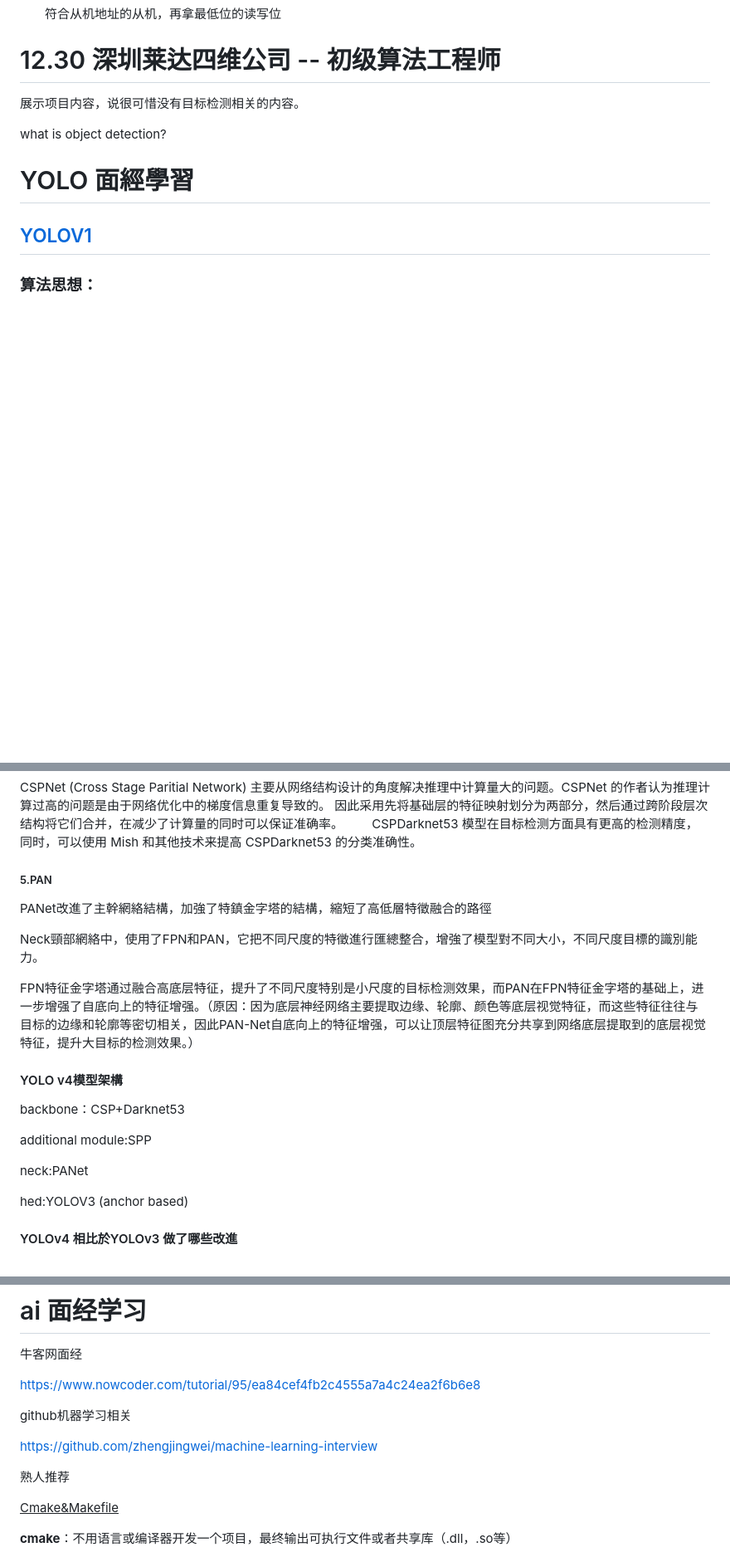
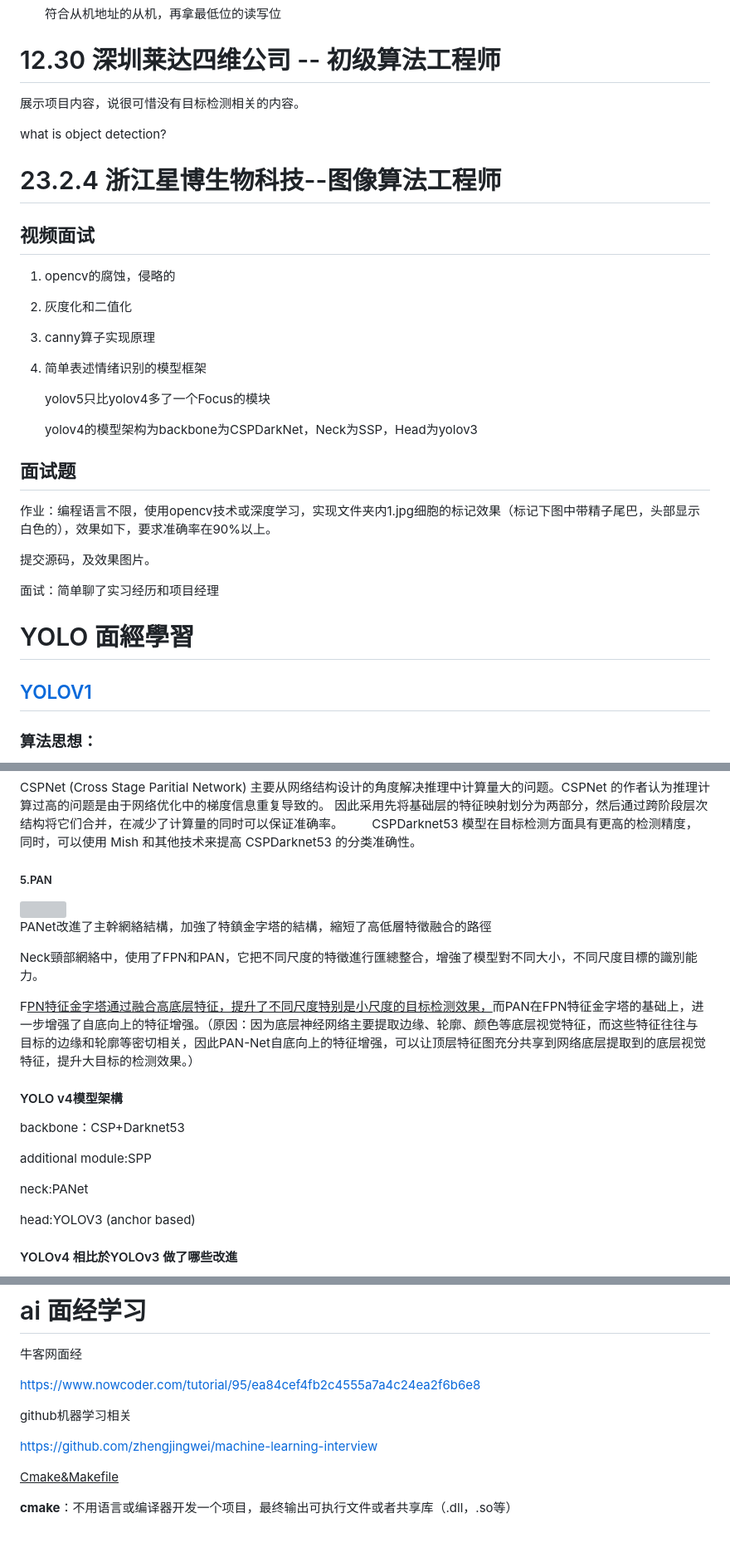
Before and after one commit to danyow-cheung/ai-intership-etc, a Markdown page: 面试记录.md, 3 parts joined by grey strips. Shown at 83% size. Rendered like a GitHub page; blank space fills up the shorter version; grey boxes are pictures that could not be loaded.

```diff
--- a/面试记录.md
+++ b/面试记录.md
@@ -812,6 +812,36 @@ what is object detection?
 
 
 
+# 23.2.4 浙江星博生物科技--图像算法工程师
+
+## 视频面试
+
+1. opencv的腐蚀，侵略的
+
+2. 灰度化和二值化
+
+3. canny算子实现原理
+
+4. 简单表述情绪识别的模型框架
+
+   yolov5只比yolov4多了一个Focus的模块
+
+   yolov4的模型架构为backbone为CSPDarkNet，Neck为SSP，Head为yolov3
+
+
+
+## 面试题
+
+作业：编程语言不限，使用opencv技术或深度学习，实现文件夹内1.jpg细胞的标记效果（标记下图中带精子尾巴，头部显示白色的），效果如下，要求准确率在90%以上。
+
+提交源码，及效果图片。
+
+
+
+
+
+面试：简单聊了实习经历和项目经理
+
 # YOLO 面經學習
 
 ## [YOLOV1](https://blog.csdn.net/qq_45445740/article/details/120265713)
@@ -1271,7 +1301,7 @@ PANet改進了主幹網絡結構，加強了特鎮金字塔的結構，縮短了
 
 Neck頸部網絡中，使用了FPN和PAN，它把不同尺度的特徵進行匯總整合，增強了模型對不同大小，不同尺度目標的識別能力。
 
-FPN特征金字塔通过融合高底层特征，提升了不同尺度特别是小尺度的目标检测效果，而PAN在FPN特征金字塔的基础上，进一步增强了自底向上的特征增强。（原因：因为底层神经网络主要提取边缘、轮廓、颜色等底层视觉特征，而这些特征往往与目标的边缘和轮廓等密切相关，因此PAN-Net自底向上的特征增强，可以让顶层特征图充分共享到网络底层提取到的底层视觉特征，提升大目标的检测效果。）
+F<u>PN特征金字塔通过融合高底层特征，提升了不同尺度特别是小尺度的目标检测效果，</u>而PAN在FPN特征金字塔的基础上，进一步增强了自底向上的特征增强。（原因：因为底层神经网络主要提取边缘、轮廓、颜色等底层视觉特征，而这些特征往往与目标的边缘和轮廓等密切相关，因此PAN-Net自底向上的特征增强，可以让顶层特征图充分共享到网络底层提取到的底层视觉特征，提升大目标的检测效果。）
 
 
 #### YOLO v4模型架構
@@ -1282,7 +1312,7 @@ additional module:SPP
 
 neck:PANet
 
-hed:YOLOV3 (anchor based)
+head:YOLOV3 (anchor based)
 
 
 
@@ -1350,10 +1383,6 @@ github机器学习相关
 
 https://github.com/zhengjingwei/machine-learning-interview
 
-熟人推荐
-
-
-
 
 
 <u>Cmake&Makefile</u>
```
Also changed, not shown: other parts of 面试记录.md (+9 -6 lines).
